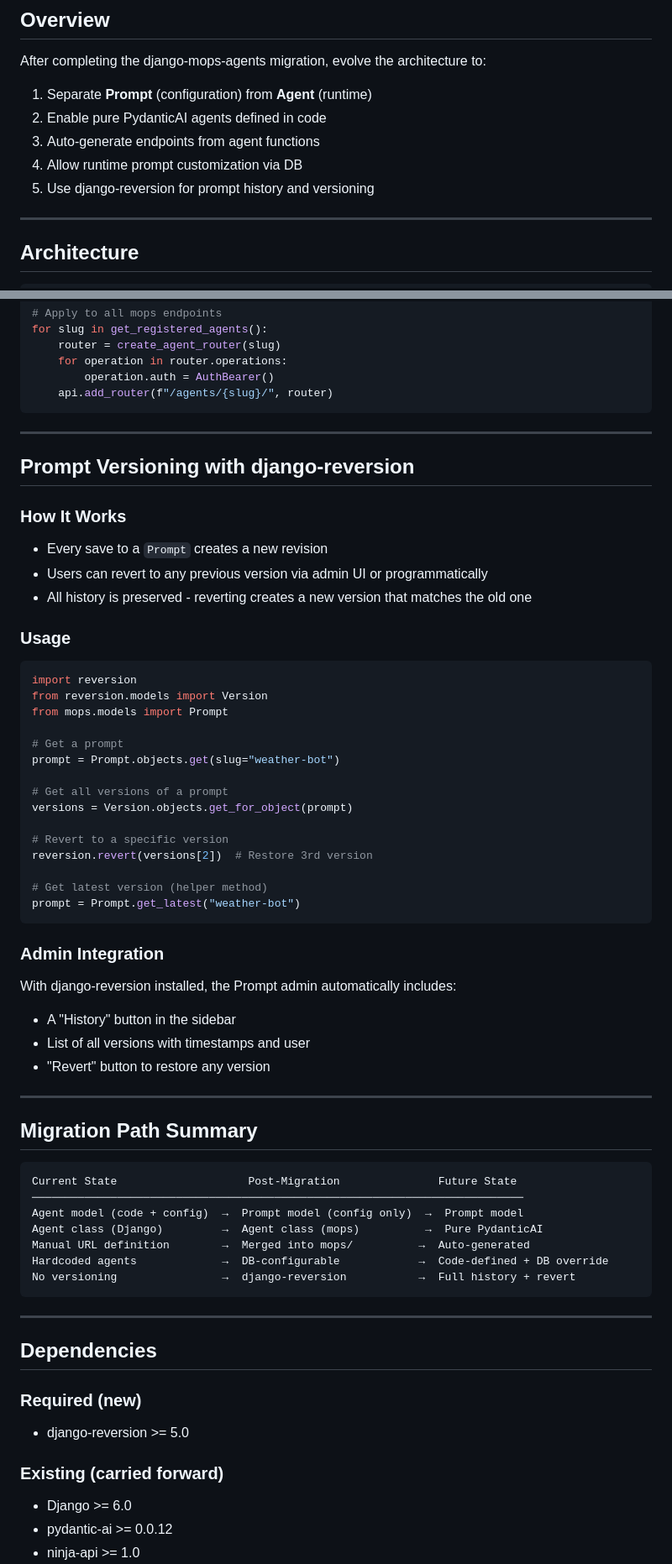
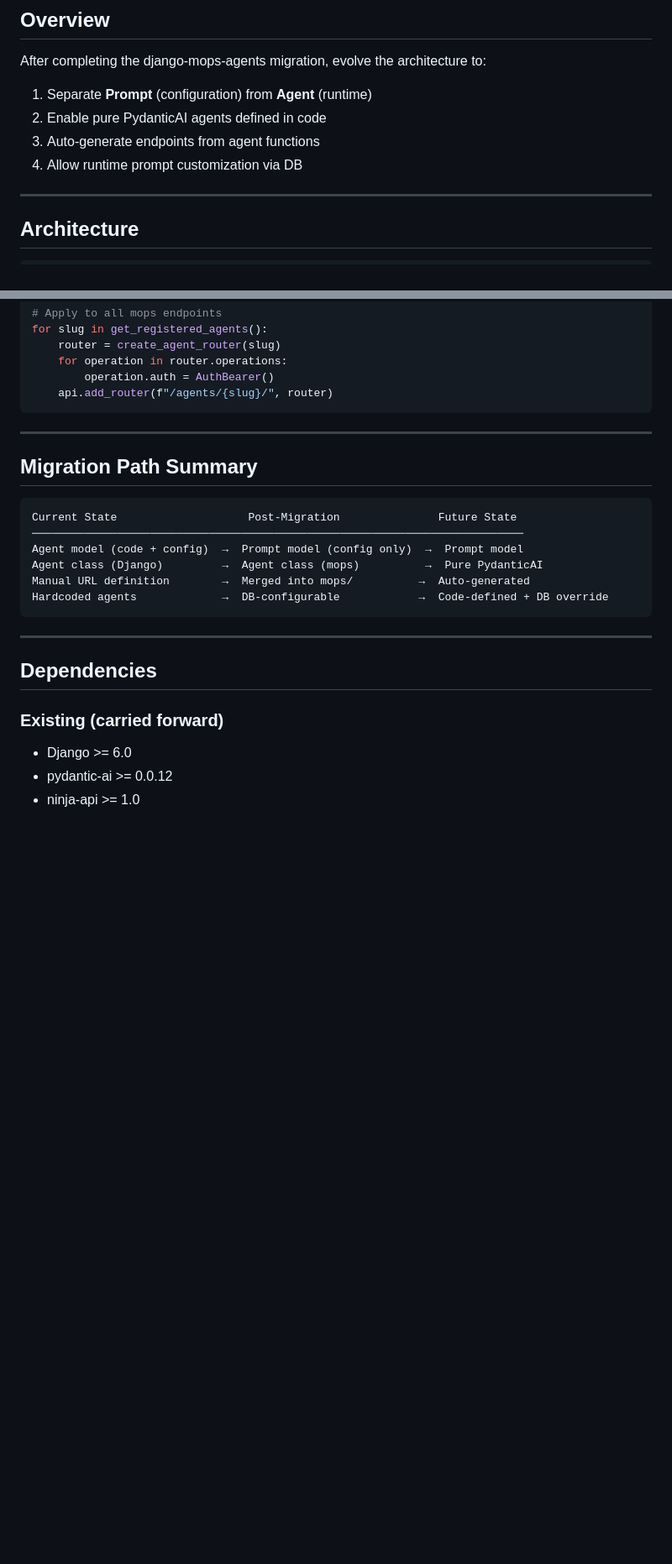
Before and after one commit to sbeschke/agentplane, a Markdown page: docs/prompt_based_agents.md, 2 parts joined by grey strips. Shown at 84% size. GitHub-like rendering; blank space fills up the shorter version.

Commit message:
Prompt based agents roadmap

````diff
--- a/docs/post_migration_roadmap.md
+++ b/docs/prompt_based_agents.md
@@ -7,7 +7,6 @@ After completing the django-mops-agents migration, evolve the architecture to:
 2. Enable pure PydanticAI agents defined in code
 3. Auto-generate endpoints from agent functions
 4. Allow runtime prompt customization via DB
-5. Use django-reversion for prompt history and versioning
 
 ---
 
@@ -275,43 +274,6 @@ for slug in get_registered_agents():
 
 ---
 
-## Prompt Versioning with django-reversion
-
-### How It Works
-
-- Every save to a `Prompt` creates a new revision
-- Users can revert to any previous version via admin UI or programmatically
-- All history is preserved - reverting creates a new version that matches the old one
-
-### Usage
-
-```python
-import reversion
-from reversion.models import Version
-from mops.models import Prompt
-
-# Get a prompt
-prompt = Prompt.objects.get(slug="weather-bot")
-
-# Get all versions of a prompt
-versions = Version.objects.get_for_object(prompt)
-
-# Revert to a specific version
-reversion.revert(versions[2])  # Restore 3rd version
-
-# Get latest version (helper method)
-prompt = Prompt.get_latest("weather-bot")
-```
-
-### Admin Integration
-
-With django-reversion installed, the Prompt admin automatically includes:
-- A "History" button in the sidebar
-- List of all versions with timestamps and user
-- "Revert" button to restore any version
-
----
-
 ## Migration Path Summary
 
 ```
@@ -321,15 +283,12 @@ Agent model (code + config)  →  Prompt model (config only)  →  Prompt model
 Agent class (Django)         →  Agent class (mops)          →  Pure PydanticAI
 Manual URL definition        →  Merged into mops/          →  Auto-generated
 Hardcoded agents             →  DB-configurable            →  Code-defined + DB override
-No versioning                →  django-reversion           →  Full history + revert
 ```
 
 ---
 
 ## Dependencies
 
-### Required (new)
-- django-reversion >= 5.0
 
 ### Existing (carried forward)
 - Django >= 6.0
````
